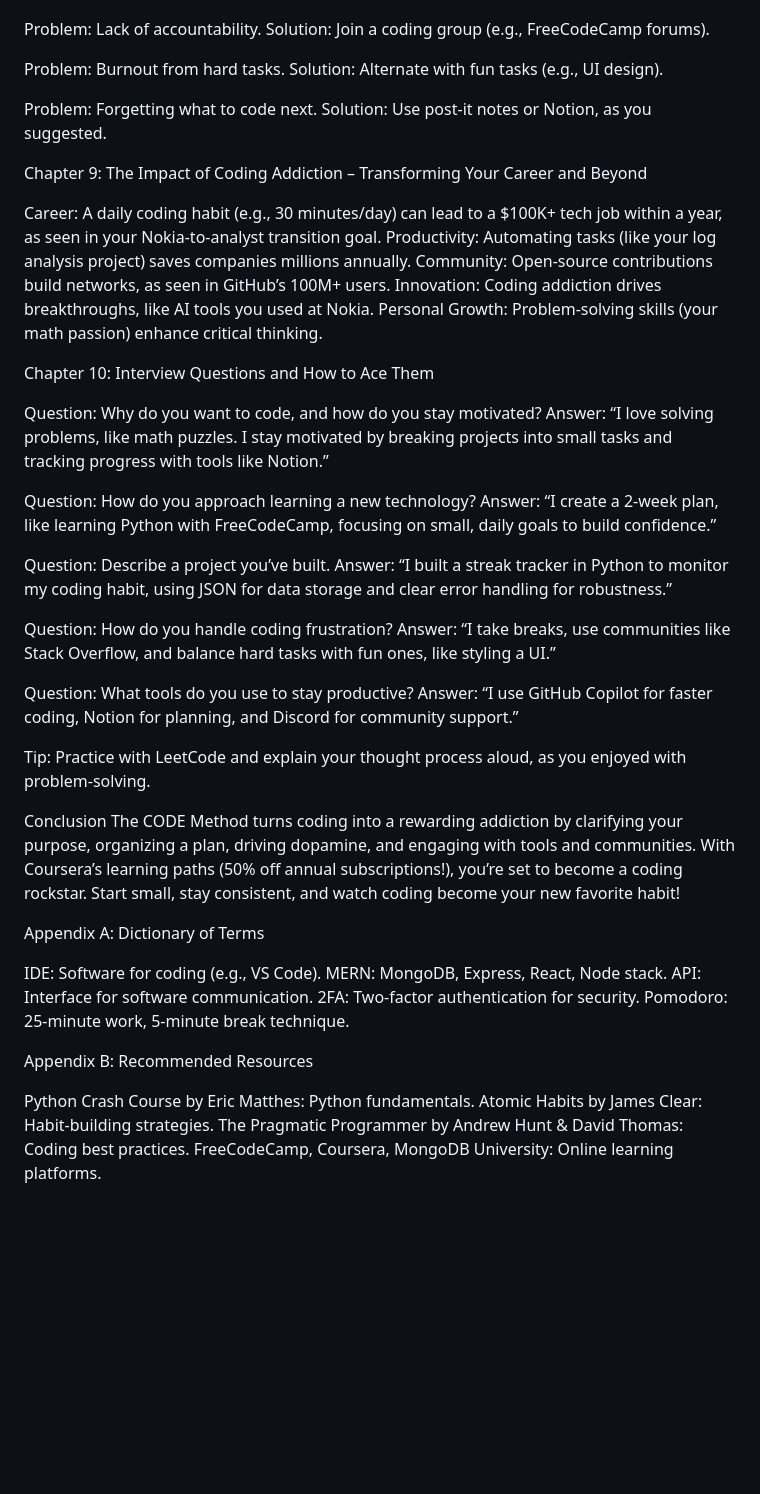
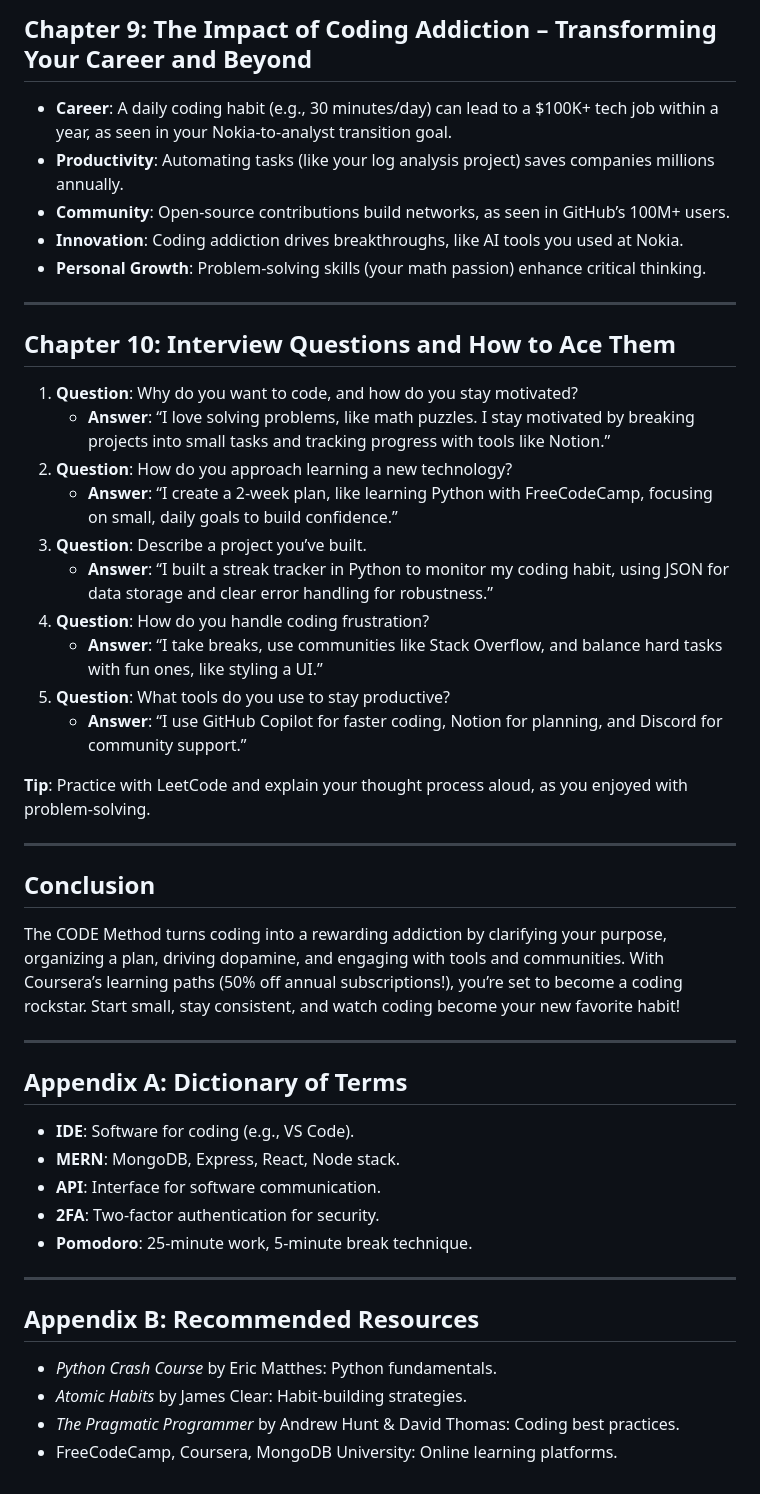
Before and after one commit to Jak2/Practicing_the_basics, a Markdown page: youtube tutorial/learning tips/Rewiring Your Brain to Become Addicted to Coding: The CODE Method for Software Success.md, the part around one of its changes. Rendered like a GitHub page; blank space fills up the shorter version.

```diff
--- a/youtube tutorial/learning tips/Rewiring Your Brain to Become Addicted to Coding: The CODE Method for Software Success.md
+++ b/youtube tutorial/learning tips/Rewiring Your Brain to Become Addicted to Coding: The CODE Method for Software Success.md
@@ -176,68 +202,45 @@ Solution: Use debuggers and Stack Overflow. Example: Check SyntaxError in Python
 
+## Chapter 9: The Impact of Coding Addiction – Transforming Your Career and Beyond
+- **Career**: A daily coding habit (e.g., 30 minutes/day) can lead to a $100K+ tech job within a year, as seen in your Nokia-to-analyst transition goal.
+- **Productivity**: Automating tasks (like your log analysis project) saves companies millions annually.
+- **Community**: Open-source contributions build networks, as seen in GitHub’s 100M+ users.
+- **Innovation**: Coding addiction drives breakthroughs, like AI tools you used at Nokia.
+- **Personal Growth**: Problem-solving skills (your math passion) enhance critical thinking.
 
-Problem: Lack of accountability.
-Solution: Join a coding group (e.g., FreeCodeCamp forums).
+---
 
+## Chapter 10: Interview Questions and How to Ace Them
+1. **Question**: Why do you want to code, and how do you stay motivated?
+   - **Answer**: “I love solving problems, like math puzzles. I stay motivated by breaking projects into small tasks and tracking progress with tools like Notion.”
+2. **Question**: How do you approach learning a new technology?
+   - **Answer**: “I create a 2-week plan, like learning Python with FreeCodeCamp, focusing on small, daily goals to build confidence.”
+3. **Question**: Describe a project you’ve built.
+   - **Answer**: “I built a streak tracker in Python to monitor my coding habit, using JSON for data storage and clear error handling for robustness.”
+4. **Question**: How do you handle coding frustration?
+   - **Answer**: “I take breaks, use communities like Stack Overflow, and balance hard tasks with fun ones, like styling a UI.”
+5. **Question**: What tools do you use to stay productive?
+   - **Answer**: “I use GitHub Copilot for faster coding, Notion for planning, and Discord for community support.”
 
-Problem: Burnout from hard tasks.
-Solution: Alternate with fun tasks (e.g., UI design).
+**Tip**: Practice with LeetCode and explain your thought process aloud, as you enjoyed with problem-solving.
 
+---
 
-Problem: Forgetting what to code next.
-Solution: Use post-it notes or Notion, as you suggested.
-
-
-
-
-Chapter 9: The Impact of Coding Addiction – Transforming Your Career and Beyond
-
-Career: A daily coding habit (e.g., 30 minutes/day) can lead to a $100K+ tech job within a year, as seen in your Nokia-to-analyst transition goal.
-Productivity: Automating tasks (like your log analysis project) saves companies millions annually.
-Community: Open-source contributions build networks, as seen in GitHub’s 100M+ users.
-Innovation: Coding addiction drives breakthroughs, like AI tools you used at Nokia.
-Personal Growth: Problem-solving skills (your math passion) enhance critical thinking.
-
-
-Chapter 10: Interview Questions and How to Ace Them
-
-Question: Why do you want to code, and how do you stay motivated?
-Answer: “I love solving problems, like math puzzles. I stay motivated by breaking projects into small tasks and tracking progress with tools like Notion.”
-
-
-Question: How do you approach learning a new technology?
-Answer: “I create a 2-week plan, like learning Python with FreeCodeCamp, focusing on small, daily goals to build confidence.”
-
-
-Question: Describe a project you’ve built.
-Answer: “I built a streak tracker in Python to monitor my coding habit, using JSON for data storage and clear error handling for robustness.”
-
-
-Question: How do you handle coding frustration?
-Answer: “I take breaks, use communities like Stack Overflow, and balance hard tasks with fun ones, like styling a UI.”
-
-
-Question: What tools do you use to stay productive?
-Answer: “I use GitHub Copilot for faster coding, Notion for planning, and Discord for community support.”
-
-
-
-Tip: Practice with LeetCode and explain your thought process aloud, as you enjoyed with problem-solving.
-
-Conclusion
+## Conclusion
 The CODE Method turns coding into a rewarding addiction by clarifying your purpose, organizing a plan, driving dopamine, and engaging with tools and communities. With Coursera’s learning paths (50% off annual subscriptions!), you’re set to become a coding rockstar. Start small, stay consistent, and watch coding become your new favorite habit!
 
-Appendix A: Dictionary of Terms
+---
 
-IDE: Software for coding (e.g., VS Code).
-MERN: MongoDB, Express, React, Node stack.
-API: Interface for software communication.
-2FA: Two-factor authentication for security.
-Pomodoro: 25-minute work, 5-minute break technique.
+## Appendix A: Dictionary of Terms
+- **IDE**: Software for coding (e.g., VS Code).
+- **MERN**: MongoDB, Express, React, Node stack.
+- **API**: Interface for software communication.
+- **2FA**: Two-factor authentication for security.
+- **Pomodoro**: 25-minute work, 5-minute break technique.
 
+---
 
-Appendix B: Recommended Resources
-
-Python Crash Course by Eric Matthes: Python fundamentals.
-Atomic Habits by James Clear: Habit-building strategies.
-The Pragmatic Programmer by Andrew Hunt & David Thomas: Coding best practices.
-FreeCodeCamp, Coursera, MongoDB University: Online learning platforms.
+## Appendix B: Recommended Resources
+- *Python Crash Course* by Eric Matthes: Python fundamentals.
+- *Atomic Habits* by James Clear: Habit-building strategies.
+- *The Pragmatic Programmer* by Andrew Hunt & David Thomas: Coding best practices.
+- FreeCodeCamp, Coursera, MongoDB University: Online learning platforms.
```
Also changed, not shown: other parts of youtube tutorial/learning tips/Rewiring Your Brain to Become Addicted to Coding: The CODE Method for Software Success.md (+115 -89 lines).
